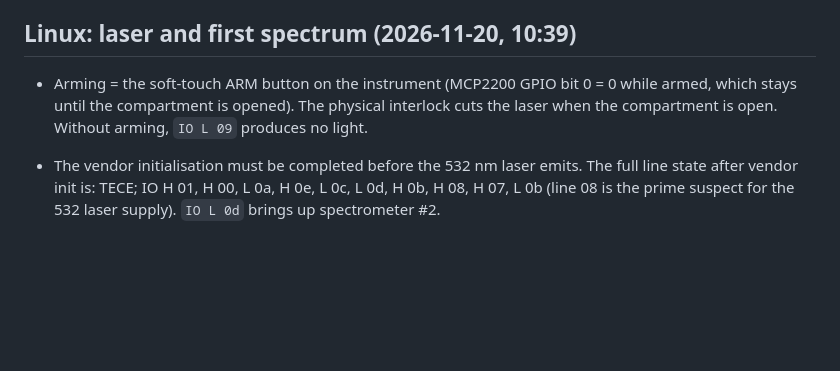
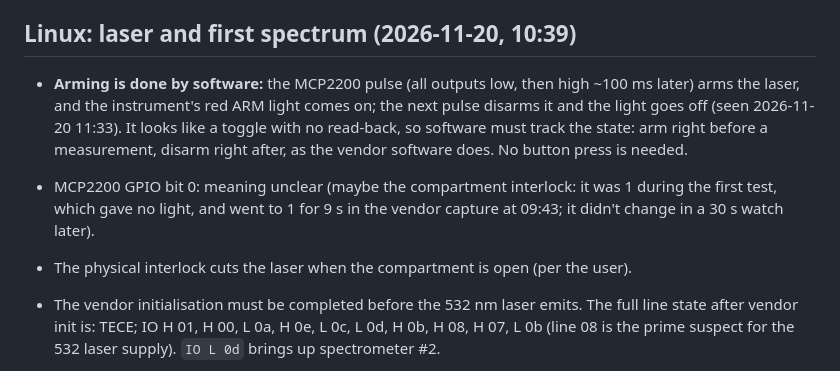
Before and after one commit to ohlincha/libreraman, a Markdown page: PROTOCOL.md, the part around the change. GitHub-like rendering; blank space fills up the shorter version.

Commit message:
Notes: software arming, ZnS and 1064 nm results
Co-Authored-By: Claude Opus 5.5 <noreply@anthropic.com>
Claude-Session: https://claude.ai/code/session_01LPtdCtdD1UBm5QUcwMjuj1

```diff
--- a/PROTOCOL.md
+++ b/PROTOCOL.md
@@ -110,9 +110,13 @@ The probe found everything, identified by sitting behind the 0424:2517 hub. MCP2
 
 ## Linux: laser and first spectrum (2026-11-20, 10:39)
 
-- Arming = the soft-touch ARM button on the instrument (MCP2200 GPIO bit 0 = 0 while armed, which stays
-  until the compartment is opened). The physical interlock cuts the laser when the compartment is open.
-  Without arming, `IO L 09` produces no light.
+- **Arming is done by software:** the MCP2200 pulse (all outputs low, then high ~100 ms later) arms the laser,
+  and the instrument's red ARM light comes on; the next pulse disarms it and the light goes off (seen 2026-11-20 11:33).
+  It looks like a toggle with no read-back, so software must track the state: arm right before a measurement,
+  disarm right after, as the vendor software does. No button press is needed.
+- MCP2200 GPIO bit 0: meaning unclear (maybe the compartment interlock: it was 1 during the first test, which
+  gave no light, and went to 1 for 9 s in the vendor capture at 09:43; it didn't change in a 30 s watch later).
+- The physical interlock cuts the laser when the compartment is open (per the user).
 - The vendor initialisation must be completed before the 532 nm laser emits. The full line state after
   vendor init is: TECE; IO H 01, H 00, L 0a, H 0e, L 0c, L 0d, H 0b, H 08, H 07, L 0b
   (line 08 is the prime suspect for the 532 laser supply). `IO L 0d` brings up spectrometer #2.
```
Also changed, not shown: analysis/zns_1064_raw.png (added), analysis/zns_532.png (added), 1 other file.
